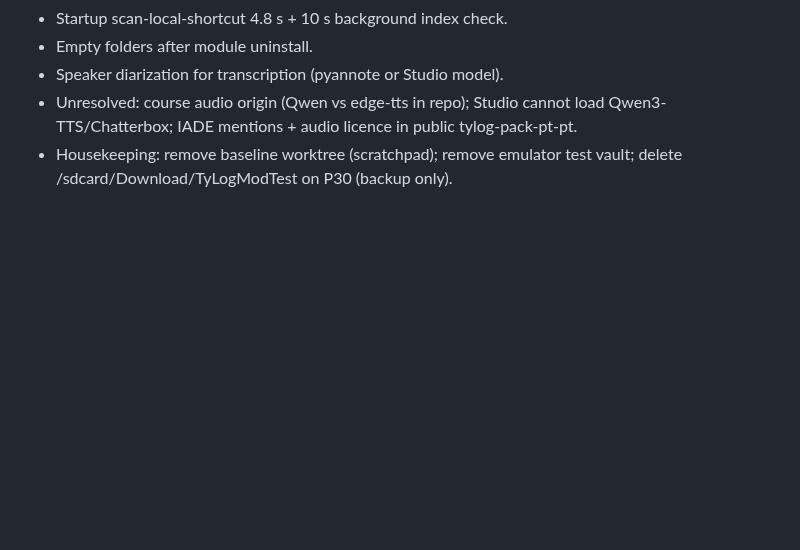
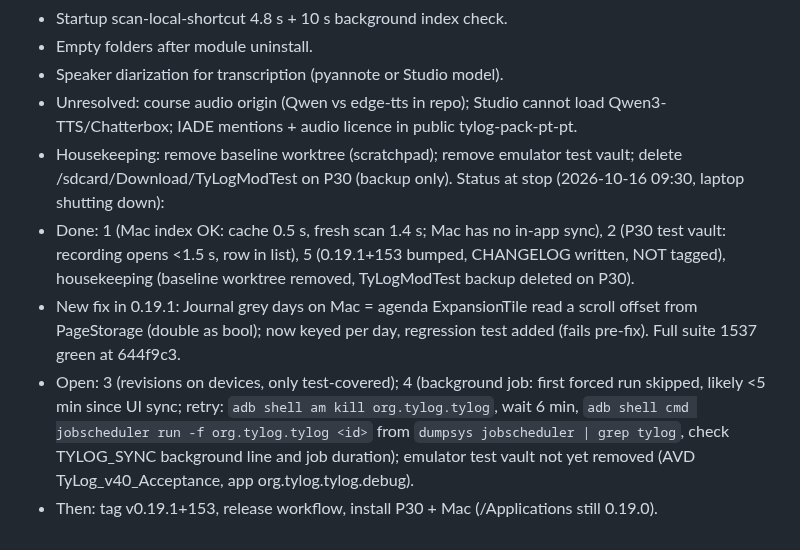
Before and after one commit to berlogabob/TypstSeq, a Markdown page: docs/plans/activity-plan.md, the part around the change. GitHub-like rendering; blank space fills up the shorter version.

Commit message:
Activity plan: status at stop, resume steps for 0.19.1
Co-Authored-By: Claude Opus 5.5 <noreply@anthropic.com>
Claude-Session: https://claude.ai/code/session_01Sv57Th9HxdsmNR6cxsS1Uv

```diff
--- a/docs/plans/activity-plan.md
+++ b/docs/plans/activity-plan.md
@@ -87,3 +87,8 @@ Leftovers (not blocking):
 - Speaker diarization for transcription (pyannote or Studio model).
 - Unresolved: course audio origin (Qwen vs edge-tts in repo); Studio cannot load Qwen3-TTS/Chatterbox; IADE mentions + audio licence in public tylog-pack-pt-pt.
 - Housekeeping: remove baseline worktree (scratchpad); remove emulator test vault; delete /sdcard/Download/TyLogModTest on P30 (backup only).
+Status at stop (2026-10-16 09:30, laptop shutting down):
+- Done: 1 (Mac index OK: cache 0.5 s, fresh scan 1.4 s; Mac has no in-app sync), 2 (P30 test vault: recording opens <1.5 s, row in list), 5 (0.19.1+153 bumped, CHANGELOG written, NOT tagged), housekeeping (baseline worktree removed, TyLogModTest backup deleted on P30).
+- New fix in 0.19.1: Journal grey days on Mac = agenda ExpansionTile read a scroll offset from PageStorage (double as bool); now keyed per day, regression test added (fails pre-fix). Full suite 1537 green at 644f9c3.
+- Open: 3 (revisions on devices, only test-covered); 4 (background job: first forced run skipped, likely <5 min since UI sync; retry: `adb shell am kill org.tylog.tylog`, wait 6 min, `adb shell cmd jobscheduler run -f org.tylog.tylog <id>` from `dumpsys jobscheduler | grep tylog`, check TYLOG_SYNC background line and job duration); emulator test vault not yet removed (AVD TyLog_v40_Acceptance, app org.tylog.tylog.debug).
+- Then: tag v0.19.1+153, release workflow, install P30 + Mac (/Applications still 0.19.0).
```
